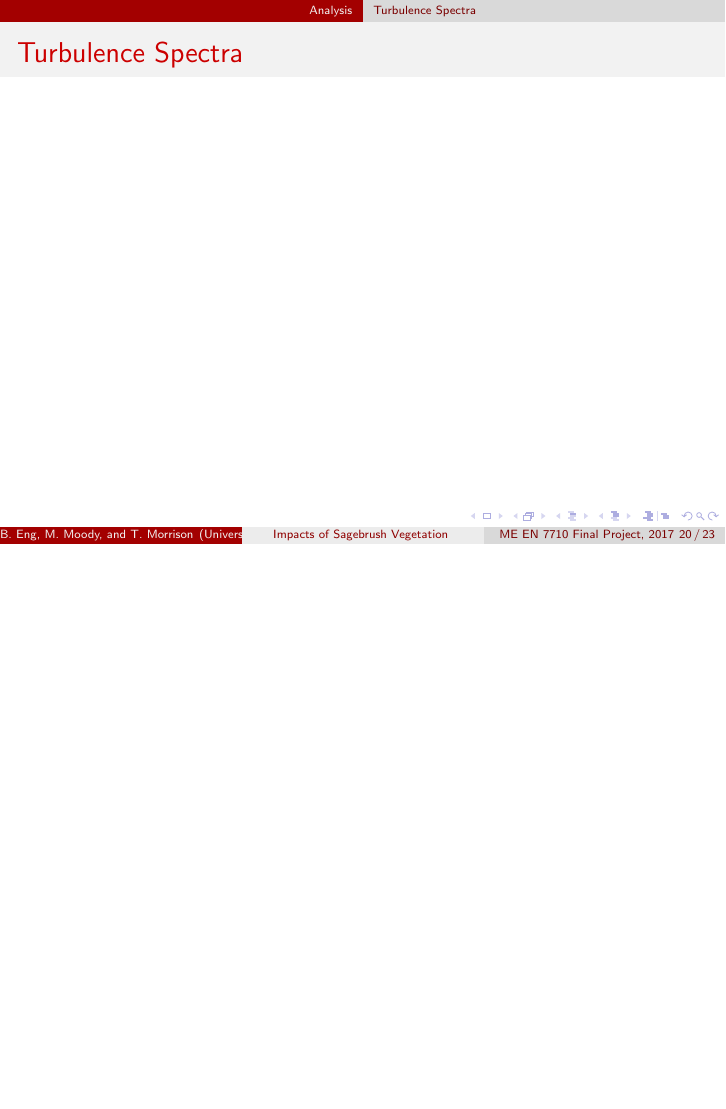
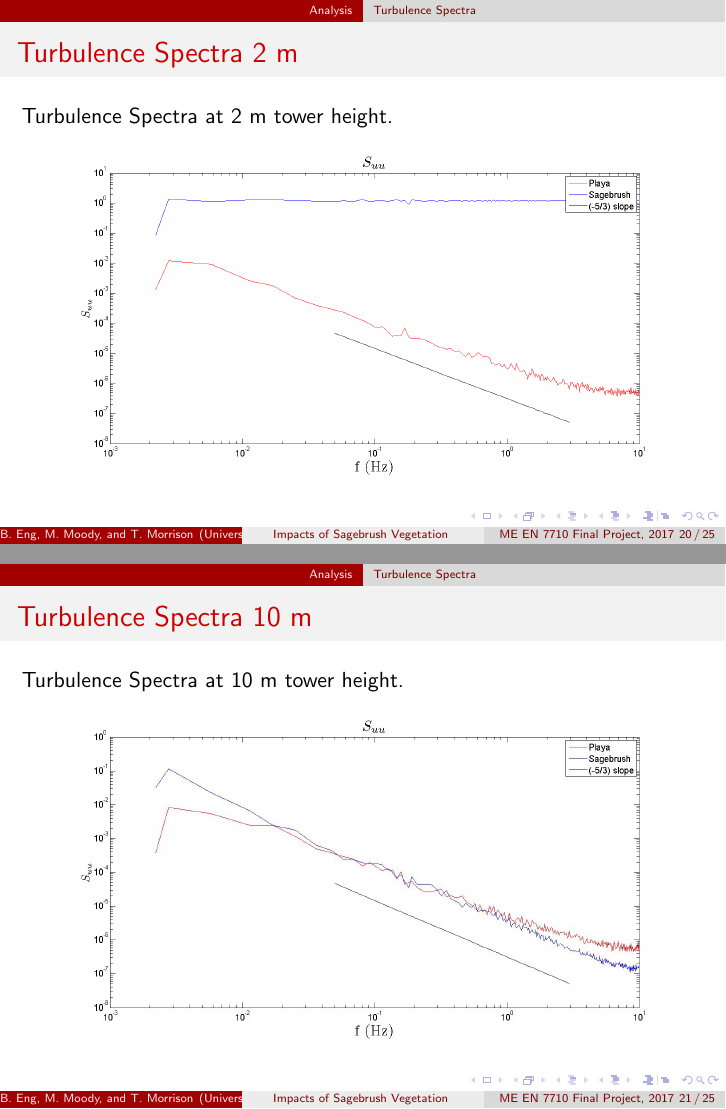
Before and after one commit to byroneng/EFD-Final-Project, LaTeX slides (tex/Presentation.tex): page 20 of 23 before the commit and pages 20 and 21 of 25 after it, the two joined at a grey line, the shorter picture padded with empty space. Compiled offline with pdfLaTeX.

Commit message:
Update Presentation.tex

```diff
--- a/tex/Presentation.tex
+++ b/tex/Presentation.tex
@@ -297,8 +297,19 @@ Dissipation rates calculated at 10 m tower height.
 \end{frame}
 
 \subsection{Turbulence Spectra}
-\begin{frame}{Turbulence Spectra}
-
+\begin{frame}{Turbulence Spectra 2 m}
+Turbulence Spectra at 2 m tower height.
+\begin{figure}
+\centering
+\includegraphics[width=\linewidth]{plots/S_uu.png}
+\end{figure}
 \end{frame}
 
+\begin{frame}{Turbulence Spectra 10 m}
+Turbulence Spectra at 10 m tower height.
+\begin{figure}
+\centering
+\includegraphics[width=\linewidth]{plots/S_uu10m.jpg}
+\end{figure}
+\end{frame}
 
```
Also changed, not shown: tex/Presentation.tex (16 more changed lines).
